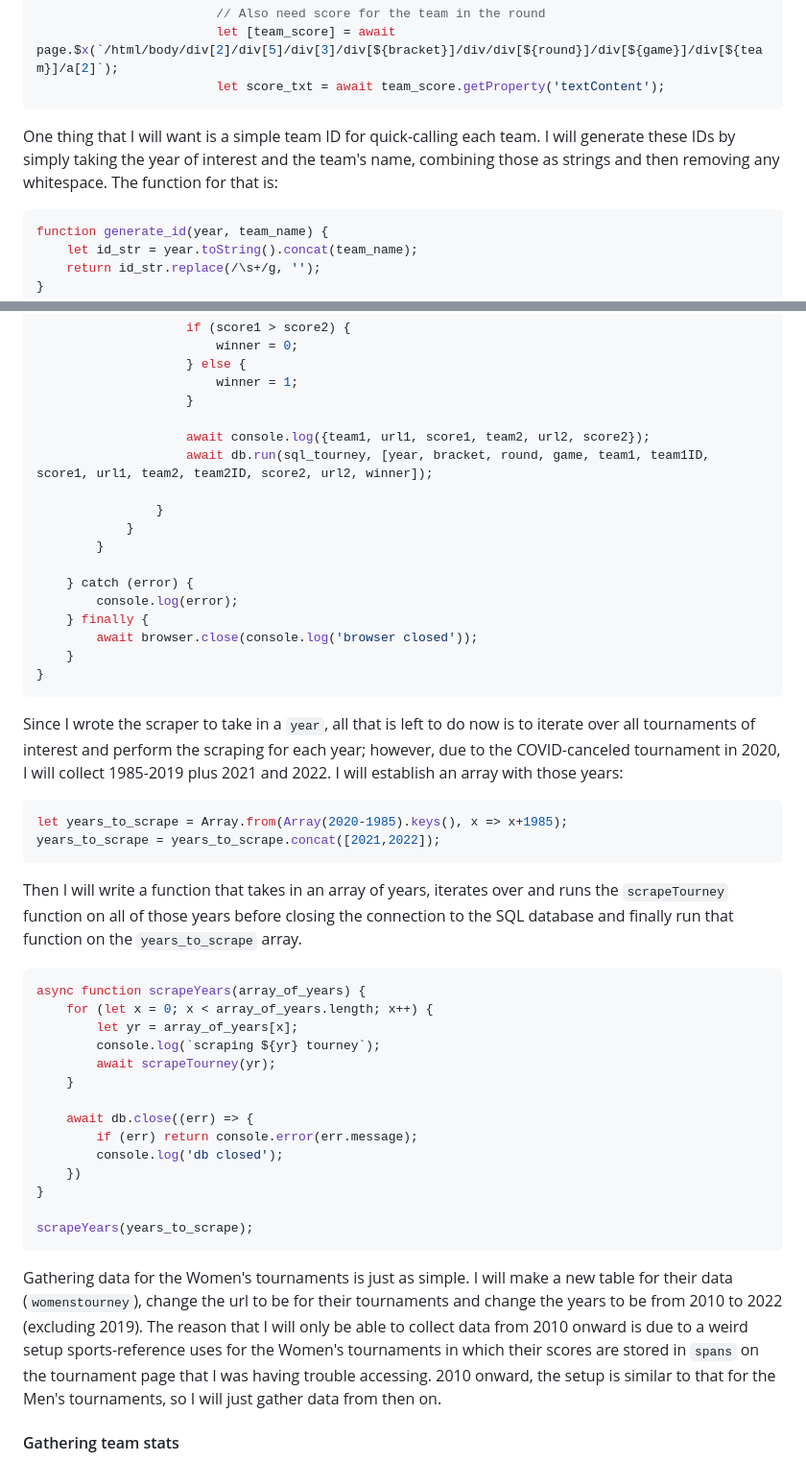
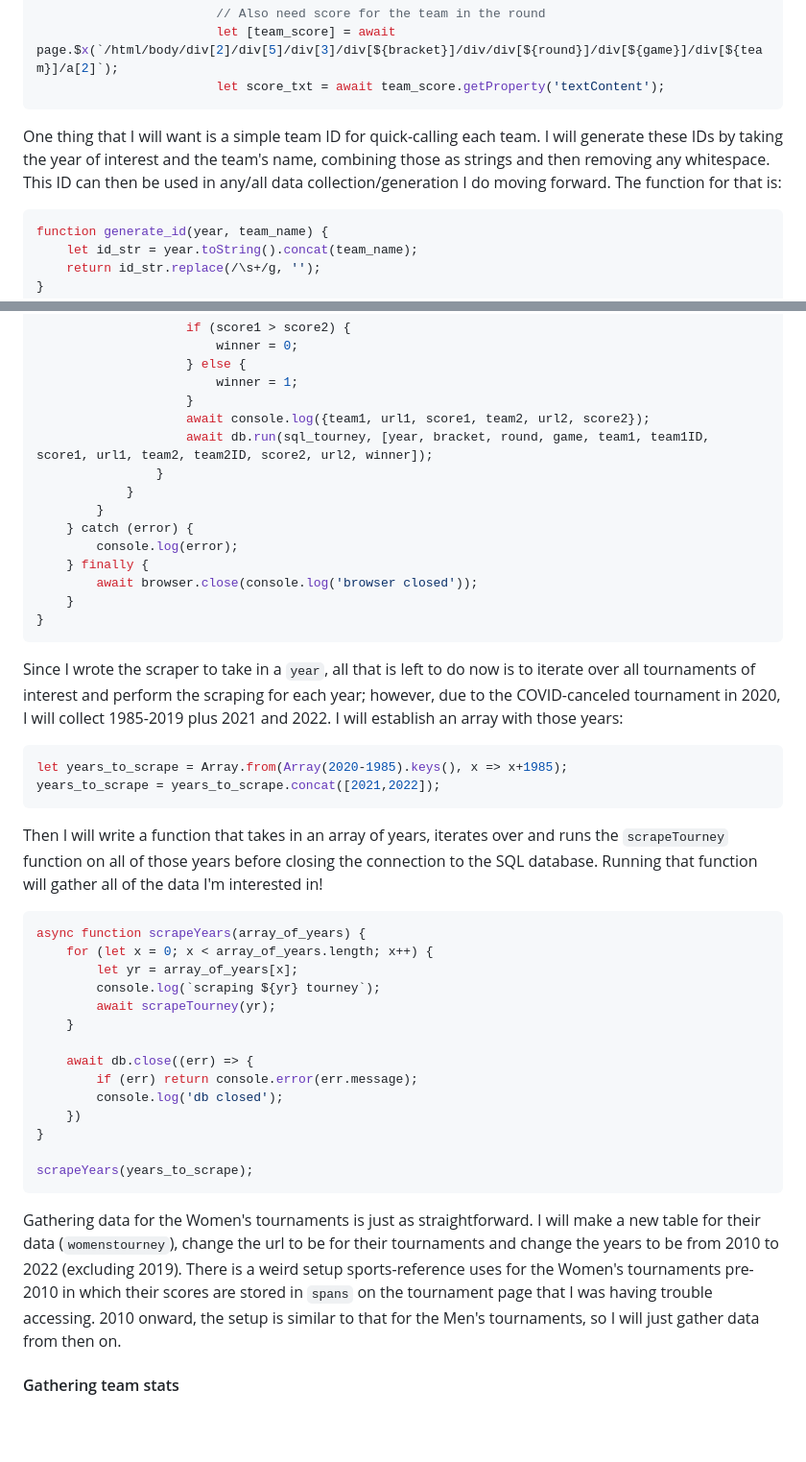
Before and after one commit to ericlumsden/ericlumsden.github.io, a Markdown page: blog/Tournament_Predictor_p1_Data_Collection.md, 2 parts joined by grey strips. Shown at 96% size. Drawn GitHub-style; blank space fills up the shorter version.

Commit message:
tourney post touch-ups

````diff
--- a/blog/Tournament_Predictor_p1_Data_Collection.md
+++ b/blog/Tournament_Predictor_p1_Data_Collection.md
@@ -135,7 +135,7 @@ Gathering data from an XPath is simple using puppeteer. First, right-click and '
                         let score_txt = await team_score.getProperty('textContent');
 ```
 
-One thing that I will want is a simple team ID for quick-calling each team. I will generate these IDs by simply taking the year of interest and the team's name, combining those as strings and then removing any whitespace. The function for that is:
+One thing that I will want is a simple team ID for quick-calling each team. I will generate these IDs by taking the year of interest and the team's name, combining those as strings and then removing any whitespace. This ID can then be used in any/all data collection/generation I do moving forward. The function for that is:
 
 ```javascript
 function generate_id(year, team_name) {
@@ -165,14 +165,11 @@ Finally, I will save all collected and generated data into the appropriate varia
                     } else {
                         winner = 1;
                     }
-
                     await console.log({team1, url1, score1, team2, url2, score2});
                     await db.run(sql_tourney, [year, bracket, round, game, team1, team1ID, score1, url1, team2, team2ID, score2, url2, winner]);
-
                 }
             }
         }
-
     } catch (error) {
         console.log(error);
     } finally {
@@ -188,7 +185,7 @@ let years_to_scrape = Array.from(Array(2020-1985).keys(), x => x+1985);
 years_to_scrape = years_to_scrape.concat([2021,2022]);
 ```
 
-Then I will write a function that takes in an array of years, iterates over and runs the `scrapeTourney` function on all of those years before closing the connection to the SQL database and finally run that function on the `years_to_scrape` array.
+Then I will write a function that takes in an array of years, iterates over and runs the `scrapeTourney` function on all of those years before closing the connection to the SQL database. Running that function will gather all of the data I'm interested in!
 
 ```javascript
 async function scrapeYears(array_of_years) {
@@ -207,7 +204,7 @@ async function scrapeYears(array_of_years) {
 scrapeYears(years_to_scrape);
 ```
 
-Gathering data for the Women's tournaments is just as simple. I will make a new table for their data (`womenstourney`), change the url to be for their tournaments and change the years to be from 2010 to 2022 (excluding 2019). The reason that I will only be able to collect data from 2010 onward is due to a weird setup sports-reference uses for the Women's tournaments in which their scores are stored in `spans` on the tournament page that I was having trouble accessing. 2010 onward, the setup is similar to that for the Men's tournaments, so I will just gather data from then on.
+Gathering data for the Women's tournaments is just as straightforward. I will make a new table for their data (`womenstourney`), change the url to be for their tournaments and change the years to be from 2010 to 2022 (excluding 2019). There is a weird setup sports-reference uses for the Women's tournaments pre-2010 in which their scores are stored in `spans` on the tournament page that I was having trouble accessing. 2010 onward, the setup is similar to that for the Men's tournaments, so I will just gather data from then on.
 
 #### Gathering team stats
 
````
